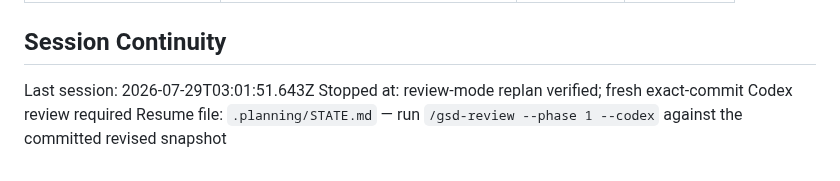
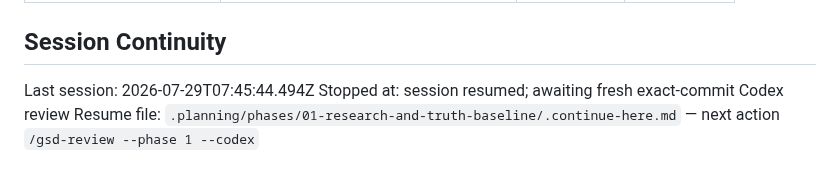
Before and after one commit to jodobear/learn-napplets, a Markdown page: .planning/STATE.md, the part around the change. Drawn GitHub-style.

Commit message:
docs: resume phase 1 exact review

```diff
--- a/.planning/STATE.md
+++ b/.planning/STATE.md
@@ -213,6 +213,6 @@ Decisions are logged in `PROJECT.md` Key Decisions table. Current planning const
 
 ## Session Continuity
 
-Last session: 2026-07-29T03:01:51.643Z
-Stopped at: review-mode replan verified; fresh exact-commit Codex review required
-Resume file: `.planning/STATE.md` — run `/gsd-review --phase 1 --codex` against the committed revised snapshot
+Last session: 2026-07-29T07:45:44.494Z
+Stopped at: session resumed; awaiting fresh exact-commit Codex review
+Resume file: `.planning/phases/01-research-and-truth-baseline/.continue-here.md` — next action `/gsd-review --phase 1 --codex`
```
